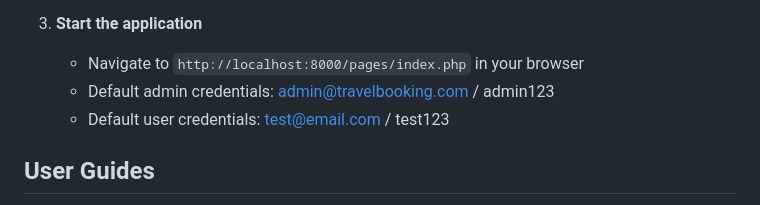
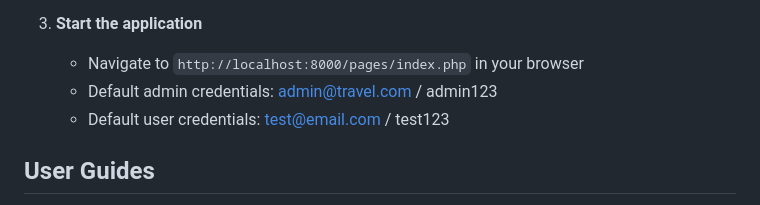
Before and after one commit to Dev1206/travel-booking, a Markdown page: README.md, the part around the change. Rendered like a GitHub page.

```diff
--- a/README.md
+++ b/README.md
@@ -165,7 +165,7 @@ travel-booking/
 
 3. **Start the application**
    - Navigate to `http://localhost:8000/pages/index.php` in your browser
-   - Default admin credentials: admin@travelbooking.com / admin123
+   - Default admin credentials: admin@travel.com / admin123
    - Default user credentials: test@email.com / test123
 
 ## User Guides
```
